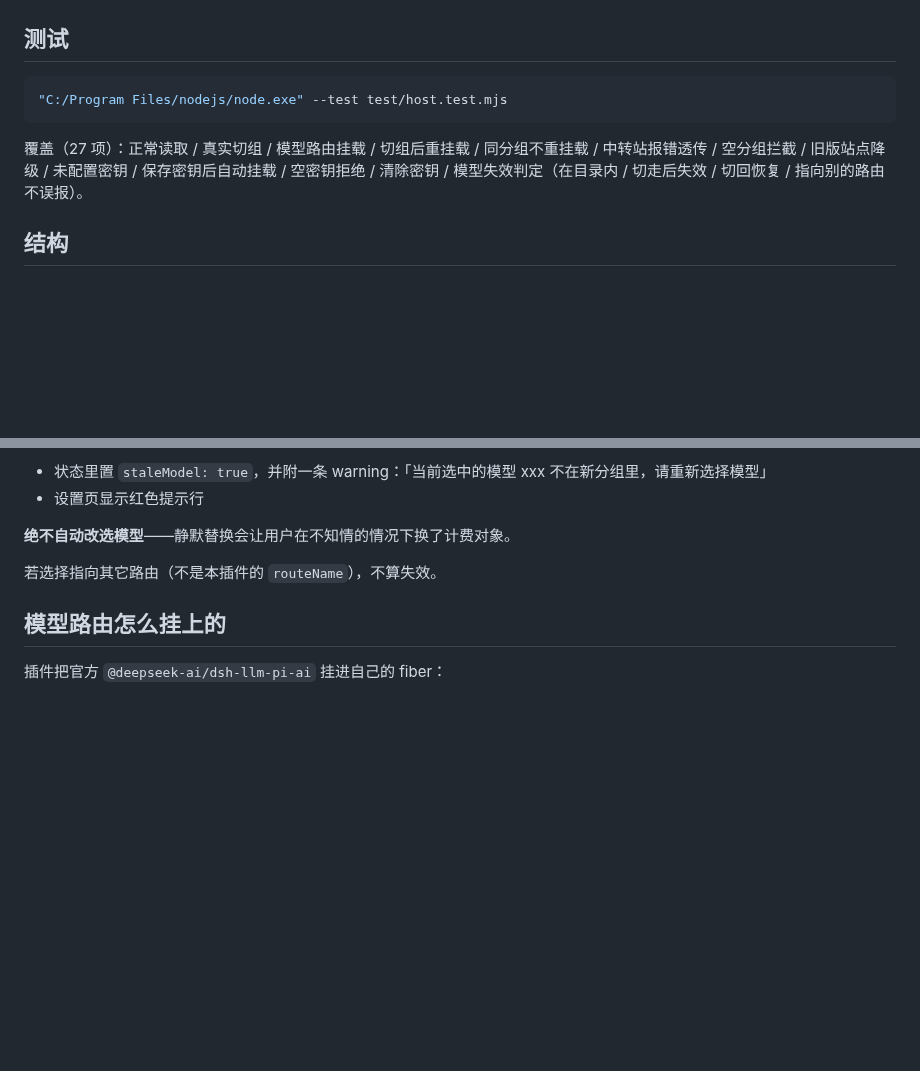
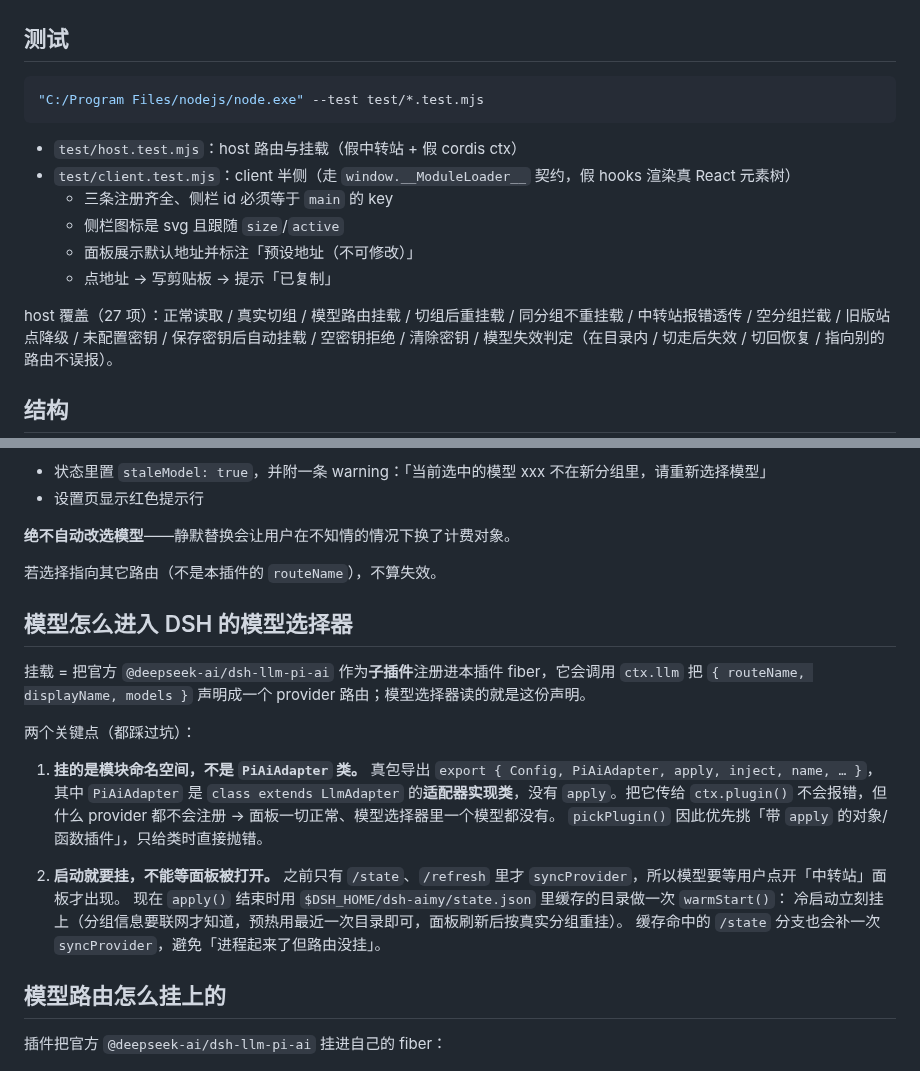
Before and after one commit to Sheep1x/dsh-aimy, a Markdown page: README.md, 2 parts joined by grey strips. GitHub-like rendering; blank space fills up the shorter version.

````diff
--- a/README.md
+++ b/README.md
@@ -119,10 +150,18 @@ host 半侧在 `/dsh-aimy-relay` 前缀下暴露（仅供本插件的浏览器
 ## 测试
 
 ```bash
-"C:/Program Files/nodejs/node.exe" --test test/host.test.mjs
+"C:/Program Files/nodejs/node.exe" --test test/*.test.mjs
 ```
 
-覆盖（27 项）：正常读取 / 真实切组 / 模型路由挂载 / 切组后重挂载 / 同分组不重挂载 / 中转站报错透传 /
+
+- `test/host.test.mjs`：host 路由与挂载（假中转站 + 假 cordis ctx）
+- `test/client.test.mjs`：client 半侧（走 `window.__ModuleLoader__` 契约，假 hooks 渲染真 React 元素树）
+  - 三条注册齐全、侧栏 id 必须等于 `main` 的 key
+  - 侧栏图标是 svg 且跟随 `size`/`active`
+  - 面板展示默认地址并标注「预设地址（不可修改）」
+  - 点地址 → 写剪贴板 → 提示「已复制」
+
+host 覆盖（27 项）：正常读取 / 真实切组 / 模型路由挂载 / 切组后重挂载 / 同分组不重挂载 / 中转站报错透传 /
 空分组拦截 / 旧版站点降级 / 未配置密钥 / 保存密钥后自动挂载 / 空密钥拒绝 / 清除密钥 /
 模型失效判定（在目录内 / 切走后失效 / 切回恢复 / 指向别的路由不误报）。
 
@@ -167,6 +206,25 @@ src/
 
 若选择指向其它路由（不是本插件的 `routeName`），不算失效。
 
+## 模型怎么进入 DSH 的模型选择器
+
+挂载 = 把官方 `@deepseek-ai/dsh-llm-pi-ai` 作为**子插件**注册进本插件 fiber，它会调用 `ctx.llm`
+把 `{ routeName, displayName, models }` 声明成一个 provider 路由；模型选择器读的就是这份声明。
+
+两个关键点（都踩过坑）：
+
+1. **挂的是模块命名空间，不是 `PiAiAdapter` 类。**
+   真包导出 `export { Config, PiAiAdapter, apply, inject, name, … }`，其中 `PiAiAdapter`
+   是 `class extends LlmAdapter` 的**适配器实现类**，没有 `apply`。把它传给 `ctx.plugin()`
+   不会报错，但什么 provider 都不会注册 → 面板一切正常、模型选择器里一个模型都没有。
+   `pickPlugin()` 因此优先挑「带 `apply` 的对象/函数插件」，只给类时直接抛错。
+
+2. **启动就要挂，不能等面板被打开。**
+   之前只有 `/state`、`/refresh` 里才 `syncProvider`，所以模型要等用户点开「中转站」面板才出现。
+   现在 `apply()` 结束时用 `$DSH_HOME/dsh-aimy/state.json` 里缓存的目录做一次 `warmStart()`：
+   冷启动立刻挂上（分组信息要联网才知道，预热用最近一次目录即可，面板刷新后按真实分组重挂）。
+   缓存命中的 `/state` 分支也会补一次 `syncProvider`，避免「进程起来了但路由没挂」。
+
 ## 模型路由怎么挂上的
 
 插件把官方 `@deepseek-ai/dsh-llm-pi-ai` 挂进自己的 fiber：
````
Also changed, not shown: other parts of README.md (+35 -4 lines), assets/icon-180.png (added), assets/icon-512.png (added), 4 other files.
